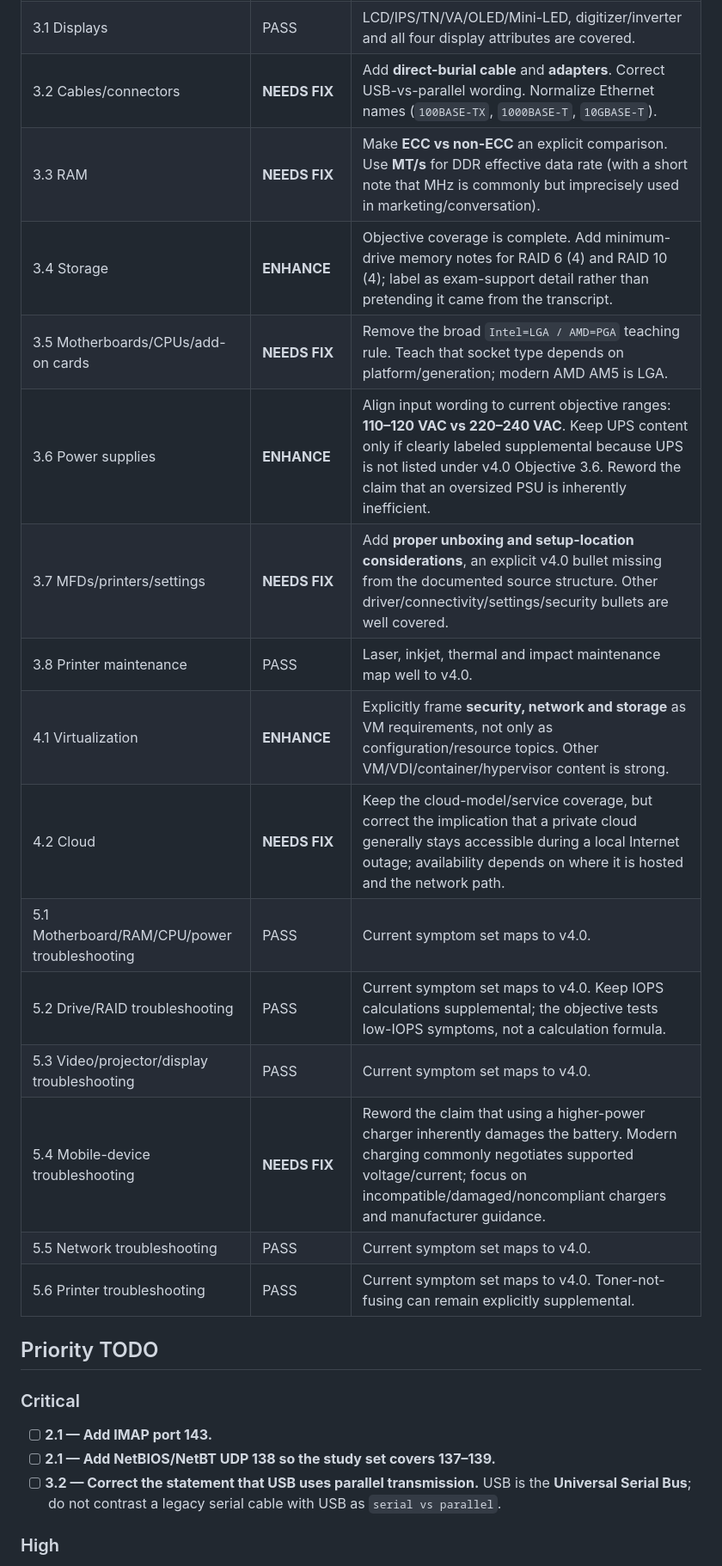
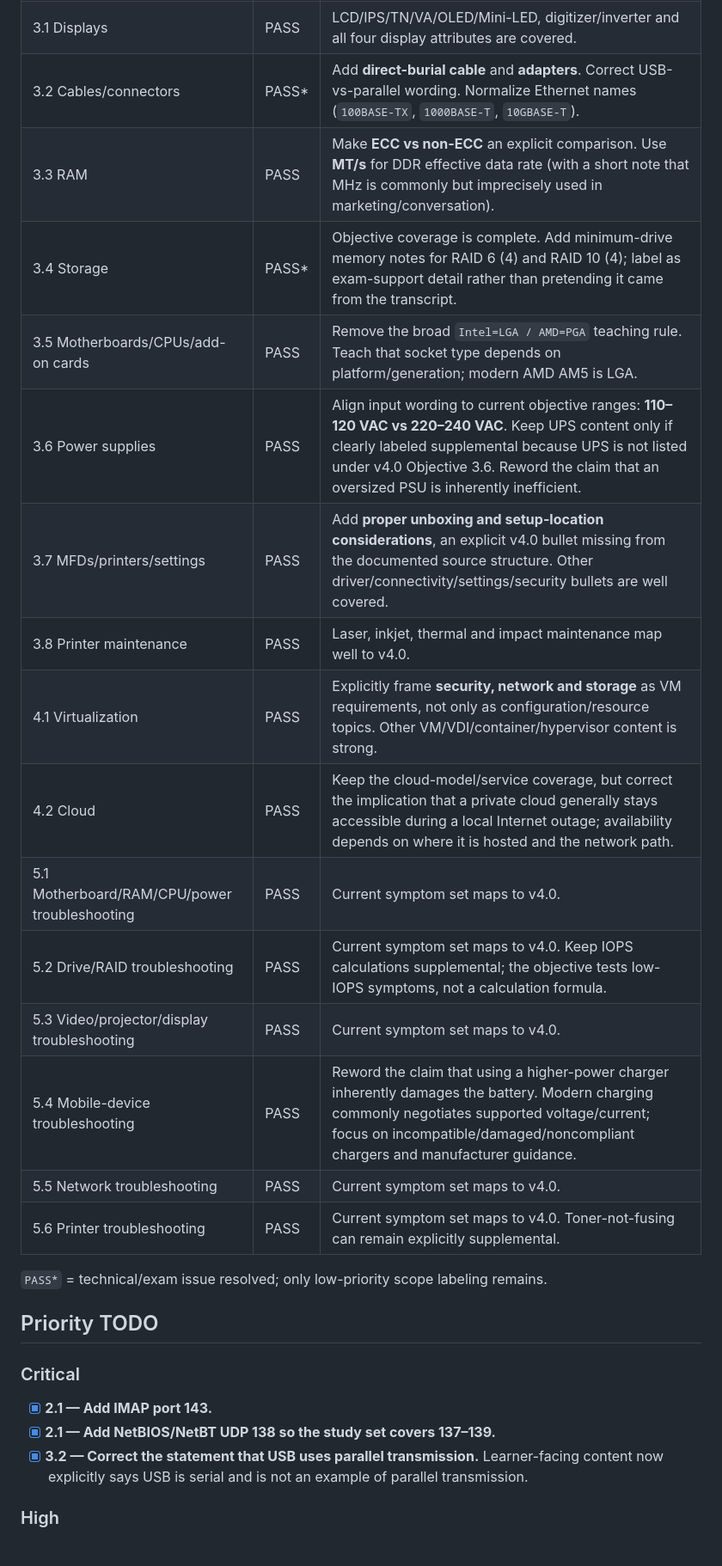
Before and after one commit to estul26/comptia_a_core_1, a Markdown page: CONTENT_AUDIT_220_1201.md, the part around one of its changes. Shown at 86% size. Rendered like a GitHub page.

```diff
--- a/CONTENT_AUDIT_220_1201.md
+++ b/CONTENT_AUDIT_220_1201.md
@@ -39,27 +54,29 @@ The original English transcript under `source/` should remain an immutable sourc
 | 3.1 Displays | PASS | LCD/IPS/TN/VA/OLED/Mini-LED, digitizer/inverter and all four display attributes are covered. |
-| 3.2 Cables/connectors | **NEEDS FIX** | Add **direct-burial cable** and **adapters**. Correct USB-vs-parallel wording. Normalize Ethernet names (`100BASE-TX`, `1000BASE-T`, `10GBASE-T`). |
-| 3.3 RAM | **NEEDS FIX** | Make **ECC vs non-ECC** an explicit comparison. Use **MT/s** for DDR effective data rate (with a short note that MHz is commonly but imprecisely used in marketing/conversation). |
-| 3.4 Storage | **ENHANCE** | Objective coverage is complete. Add minimum-drive memory notes for RAID 6 (4) and RAID 10 (4); label as exam-support detail rather than pretending it came from the transcript. |
-| 3.5 Motherboards/CPUs/add-on cards | **NEEDS FIX** | Remove the broad `Intel=LGA / AMD=PGA` teaching rule. Teach that socket type depends on platform/generation; modern AMD AM5 is LGA. |
-| 3.6 Power supplies | **ENHANCE** | Align input wording to current objective ranges: **110–120 VAC vs 220–240 VAC**. Keep UPS content only if clearly labeled supplemental because UPS is not listed under v4.0 Objective 3.6. Reword the claim that an oversized PSU is inherently inefficient. |
-| 3.7 MFDs/printers/settings | **NEEDS FIX** | Add **proper unboxing and setup-location considerations**, an explicit v4.0 bullet missing from the documented source structure. Other driver/connectivity/settings/security bullets are well covered. |
+| 3.2 Cables/connectors | PASS* | Add **direct-burial cable** and **adapters**. Correct USB-vs-parallel wording. Normalize Ethernet names (`100BASE-TX`, `1000BASE-T`, `10GBASE-T`). |
+| 3.3 RAM | PASS | Make **ECC vs non-ECC** an explicit comparison. Use **MT/s** for DDR effective data rate (with a short note that MHz is commonly but imprecisely used in marketing/conversation). |
+| 3.4 Storage | PASS* | Objective coverage is complete. Add minimum-drive memory notes for RAID 6 (4) and RAID 10 (4); label as exam-support detail rather than pretending it came from the transcript. |
+| 3.5 Motherboards/CPUs/add-on cards | PASS | Remove the broad `Intel=LGA / AMD=PGA` teaching rule. Teach that socket type depends on platform/generation; modern AMD AM5 is LGA. |
+| 3.6 Power supplies | PASS | Align input wording to current objective ranges: **110–120 VAC vs 220–240 VAC**. Keep UPS content only if clearly labeled supplemental because UPS is not listed under v4.0 Objective 3.6. Reword the claim that an oversized PSU is inherently inefficient. |
+| 3.7 MFDs/printers/settings | PASS | Add **proper unboxing and setup-location considerations**, an explicit v4.0 bullet missing from the documented source structure. Other driver/connectivity/settings/security bullets are well covered. |
 | 3.8 Printer maintenance | PASS | Laser, inkjet, thermal and impact maintenance map well to v4.0. |
-| 4.1 Virtualization | **ENHANCE** | Explicitly frame **security, network and storage** as VM requirements, not only as configuration/resource topics. Other VM/VDI/container/hypervisor content is strong. |
-| 4.2 Cloud | **NEEDS FIX** | Keep the cloud-model/service coverage, but correct the implication that a private cloud generally stays accessible during a local Internet outage; availability depends on where it is hosted and the network path. |
+| 4.1 Virtualization | PASS | Explicitly frame **security, network and storage** as VM requirements, not only as configuration/resource topics. Other VM/VDI/container/hypervisor content is strong. |
+| 4.2 Cloud | PASS | Keep the cloud-model/service coverage, but correct the implication that a private cloud generally stays accessible during a local Internet outage; availability depends on where it is hosted and the network path. |
 | 5.1 Motherboard/RAM/CPU/power troubleshooting | PASS | Current symptom set maps to v4.0. |
 | 5.2 Drive/RAID troubleshooting | PASS | Current symptom set maps to v4.0. Keep IOPS calculations supplemental; the objective tests low-IOPS symptoms, not a calculation formula. |
 | 5.3 Video/projector/display troubleshooting | PASS | Current symptom set maps to v4.0. |
-| 5.4 Mobile-device troubleshooting | **NEEDS FIX** | Reword the claim that using a higher-power charger inherently damages the battery. Modern charging commonly negotiates supported voltage/current; focus on incompatible/damaged/noncompliant chargers and manufacturer guidance. |
+| 5.4 Mobile-device troubleshooting | PASS | Reword the claim that using a higher-power charger inherently damages the battery. Modern charging commonly negotiates supported voltage/current; focus on incompatible/damaged/noncompliant chargers and manufacturer guidance. |
 | 5.5 Network troubleshooting | PASS | Current symptom set maps to v4.0. |
 | 5.6 Printer troubleshooting | PASS | Current symptom set maps to v4.0. Toner-not-fusing can remain explicitly supplemental. |
+
+`PASS*` = technical/exam issue resolved; only low-priority scope labeling remains.
 
 ## Priority TODO
 
 ### Critical
 
-- [ ] **2.1 — Add IMAP port 143.**
-- [ ] **2.1 — Add NetBIOS/NetBT UDP 138 so the study set covers 137–139.**
-- [ ] **3.2 — Correct the statement that USB uses parallel transmission.** USB is the **Universal Serial Bus**; do not contrast a legacy serial cable with USB as `serial vs parallel`.
+- [x] **2.1 — Add IMAP port 143.**
+- [x] **2.1 — Add NetBIOS/NetBT UDP 138 so the study set covers 137–139.**
+- [x] **3.2 — Correct the statement that USB uses parallel transmission.** Learner-facing content now explicitly says USB is serial and is not an example of parallel transmission.
 
 ### High
 
```
Also changed, not shown: other parts of CONTENT_AUDIT_220_1201.md (+43 -28 lines).
